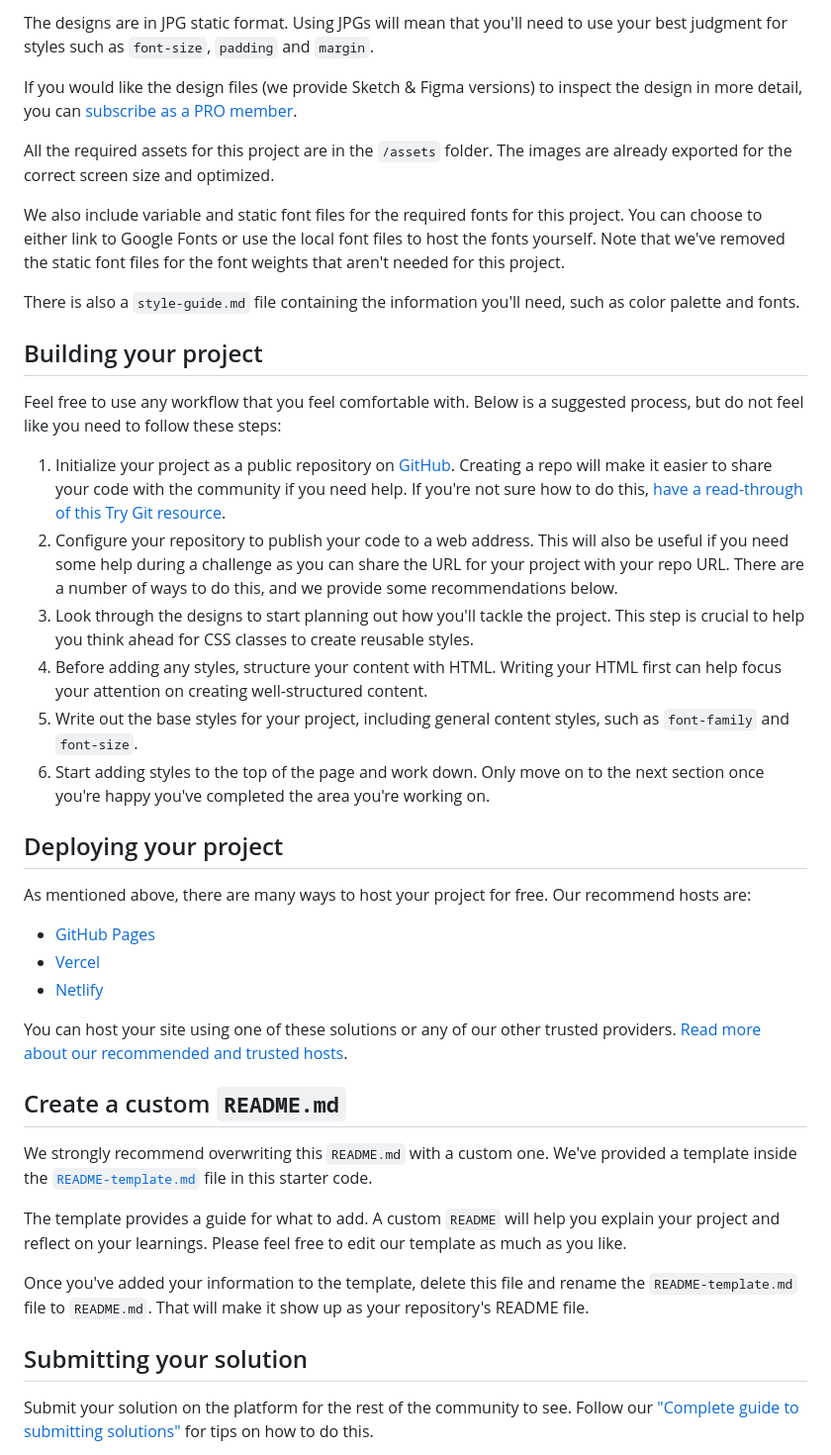
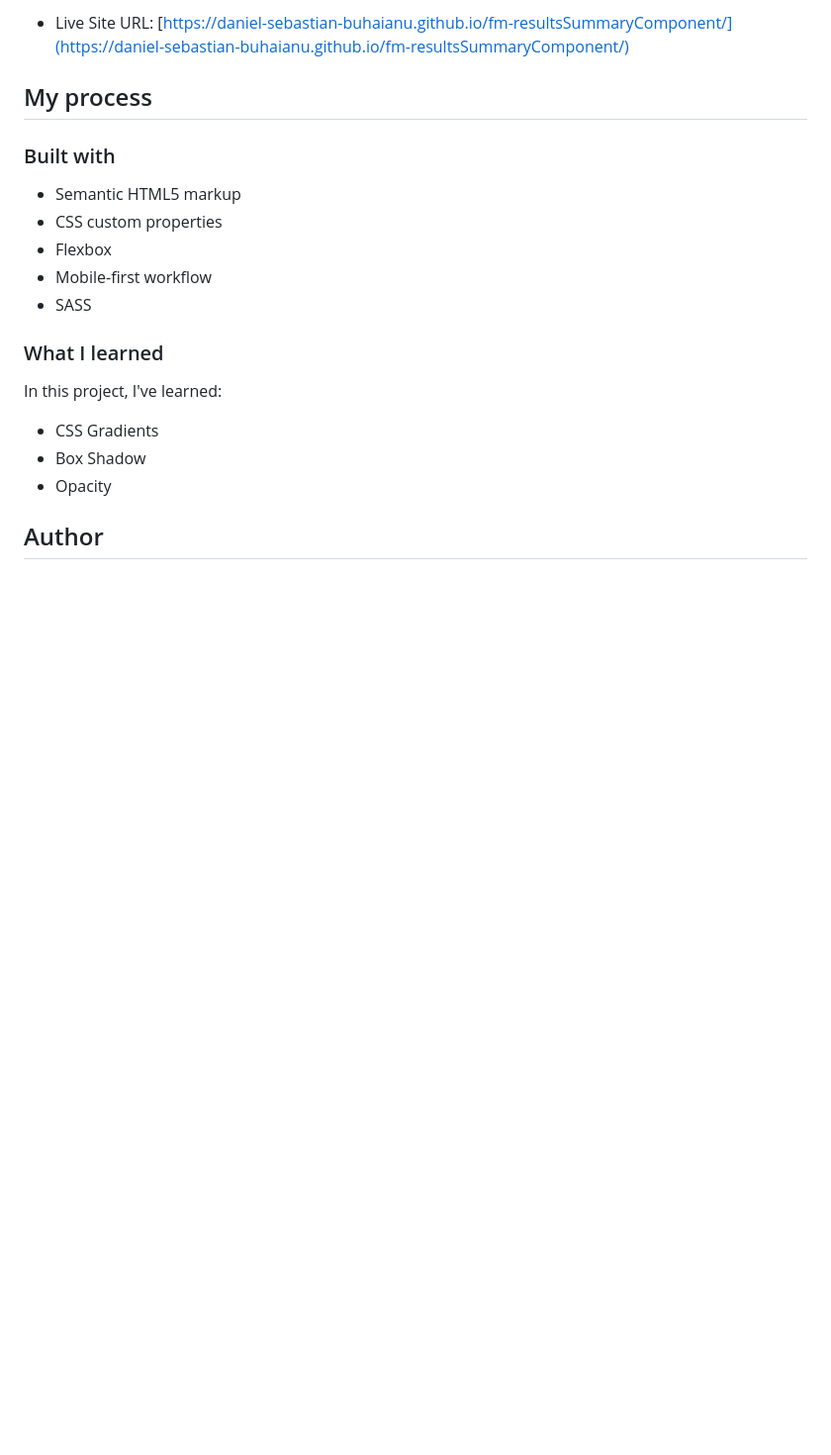
Before and after one commit to daniel-sebastian-buhaianu/fm-resultsSummaryComponent, a Markdown page: README.md, the part around the change printed below. Shown: that part at 99% size. Drawn GitHub-style; blank space fills up the shorter version.

```diff
--- a/README.md
+++ b/README.md
@@ -32,44 +34,22 @@ Your task is to build out the project to the designs inside the `/design` folder
 
-The designs are in JPG static format. Using JPGs will mean that you'll need to use your best judgment for styles such as `font-size`, `padding` and `margin`.
+- Live Site URL: [https://daniel-sebastian-buhaianu.github.io/fm-resultsSummaryComponent/](https://daniel-sebastian-buhaianu.github.io/fm-resultsSummaryComponent/)
 
-If you would like the design files (we provide Sketch & Figma versions) to inspect the design in more detail, you can [subscribe as a PRO member](https://www.frontendmentor.io/pro).
+## My process
 
-All the required assets for this project are in the `/assets` folder. The images are already exported for the correct screen size and optimized.
+### Built with
 
-We also include variable and static font files for the required fonts for this project. You can choose to either link to Google Fonts or use the local font files to host the fonts yourself. Note that we've removed the static font files for the font weights that aren't needed for this project.
+- Semantic HTML5 markup
+- CSS custom properties
+- Flexbox
+- Mobile-first workflow
+- SASS
 
-There is also a `style-guide.md` file containing the information you'll need, such as color palette and fonts.
+### What I learned
 
-## Building your project
+In this project, I've learned:
+- CSS Gradients
+- Box Shadow
+- Opacity
 
-Feel free to use any workflow that you feel comfortable with. Below is a suggested process, but do not feel like you need to follow these steps:
+## Author
 
-1. Initialize your project as a public repository on [GitHub](https://github.com/). Creating a repo will make it easier to share your code with the community if you need help. If you're not sure how to do this, [have a read-through of this Try Git resource](https://try.github.io/).
-2. Configure your repository to publish your code to a web address. This will also be useful if you need some help during a challenge as you can share the URL for your project with your repo URL. There are a number of ways to do this, and we provide some recommendations below.
-3. Look through the designs to start planning out how you'll tackle the project. This step is crucial to help you think ahead for CSS classes to create reusable styles.
-4. Before adding any styles, structure your content with HTML. Writing your HTML first can help focus your attention on creating well-structured content.
-5. Write out the base styles for your project, including general content styles, such as `font-family` and `font-size`.
-6. Start adding styles to the top of the page and work down. Only move on to the next section once you're happy you've completed the area you're working on.
-
-## Deploying your project
-
-As mentioned above, there are many ways to host your project for free. Our recommend hosts are:
-
-- [GitHub Pages](https://pages.github.com/)
-- [Vercel](https://vercel.com/)
-- [Netlify](https://www.netlify.com/)
-
-You can host your site using one of these solutions or any of our other trusted providers. [Read more about our recommended and trusted hosts](https://medium.com/frontend-mentor/frontend-mentor-trusted-hosting-providers-bf000dfebe).
-
-## Create a custom `README.md`
-
-We strongly recommend overwriting this `README.md` with a custom one. We've provided a template inside the [`README-template.md`](./README-template.md) file in this starter code.
-
-The template provides a guide for what to add. A custom `README` will help you explain your project and reflect on your learnings. Please feel free to edit our template as much as you like.
-
-Once you've added your information to the template, delete this file and rename the `README-template.md` file to `README.md`. That will make it show up as your repository's README file.
-
-## Submitting your solution
-
-Submit your solution on the platform for the rest of the community to see. Follow our ["Complete guide to submitting solutions"](https://medium.com/frontend-mentor/a-complete-guide-to-submitting-solutions-on-frontend-mentor-ac6384162248) for tips on how to do this.
-
```
Also changed, not shown: other parts of README.md (+20 -39 lines), README-template.md (deleted, +0 -112 lines), desktop.png (added), mobile.png (added).
